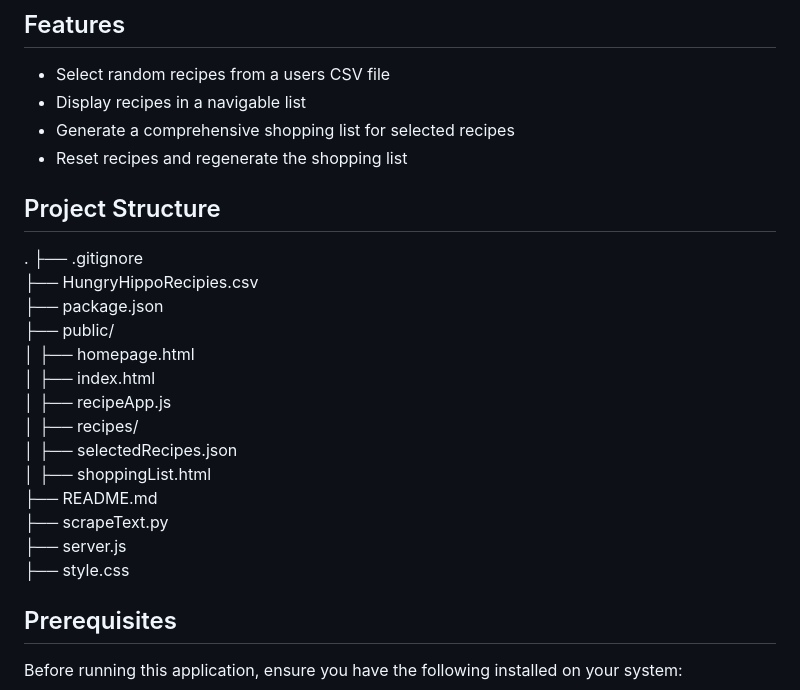
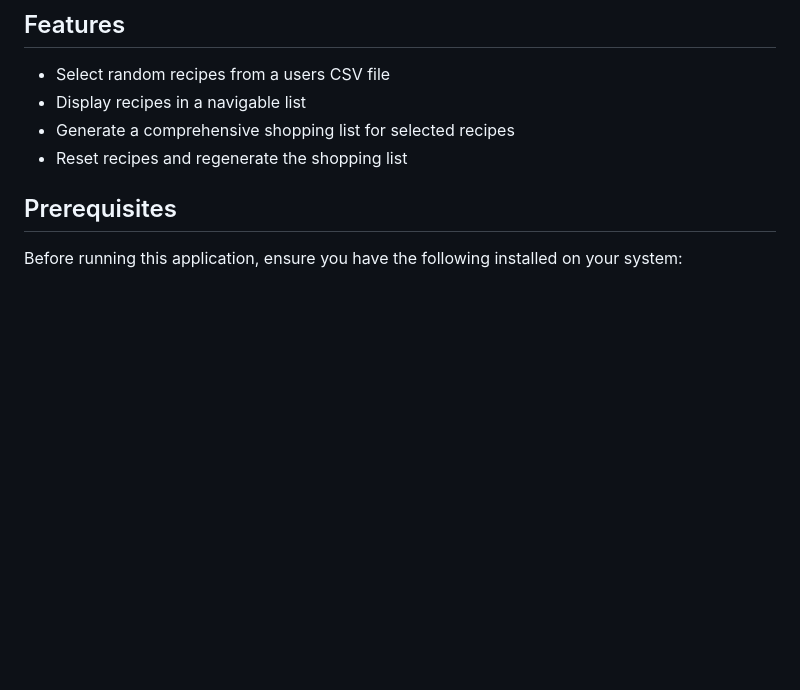
Before and after one commit to Rasp01/HungryHippo, a Markdown page: README.md, the part around the change. GitHub-like rendering; blank space fills up the shorter version.

Commit message:
Removed project structure as not needed and looks ugly

```diff
--- a/README.md
+++ b/README.md
@@ -8,24 +8,6 @@ HungryHippo is a web application that helps you get recipes for good food withou
 - Display recipes in a navigable list
 - Generate a comprehensive shopping list for selected recipes
 - Reset recipes and regenerate the shopping list
-
-## Project Structure
-
-.
-├── .gitignore
-├── HungryHippoRecipies.csv
-├── package.json
-├── public/
-│   ├── homepage.html
-│   ├── index.html
-│   ├── recipeApp.js
-│   ├── recipes/
-│   ├── selectedRecipes.json
-│   ├── shoppingList.html
-├── README.md
-├── scrapeText.py
-├── server.js
-├── style.css
 
 ## Prerequisites
 
```
